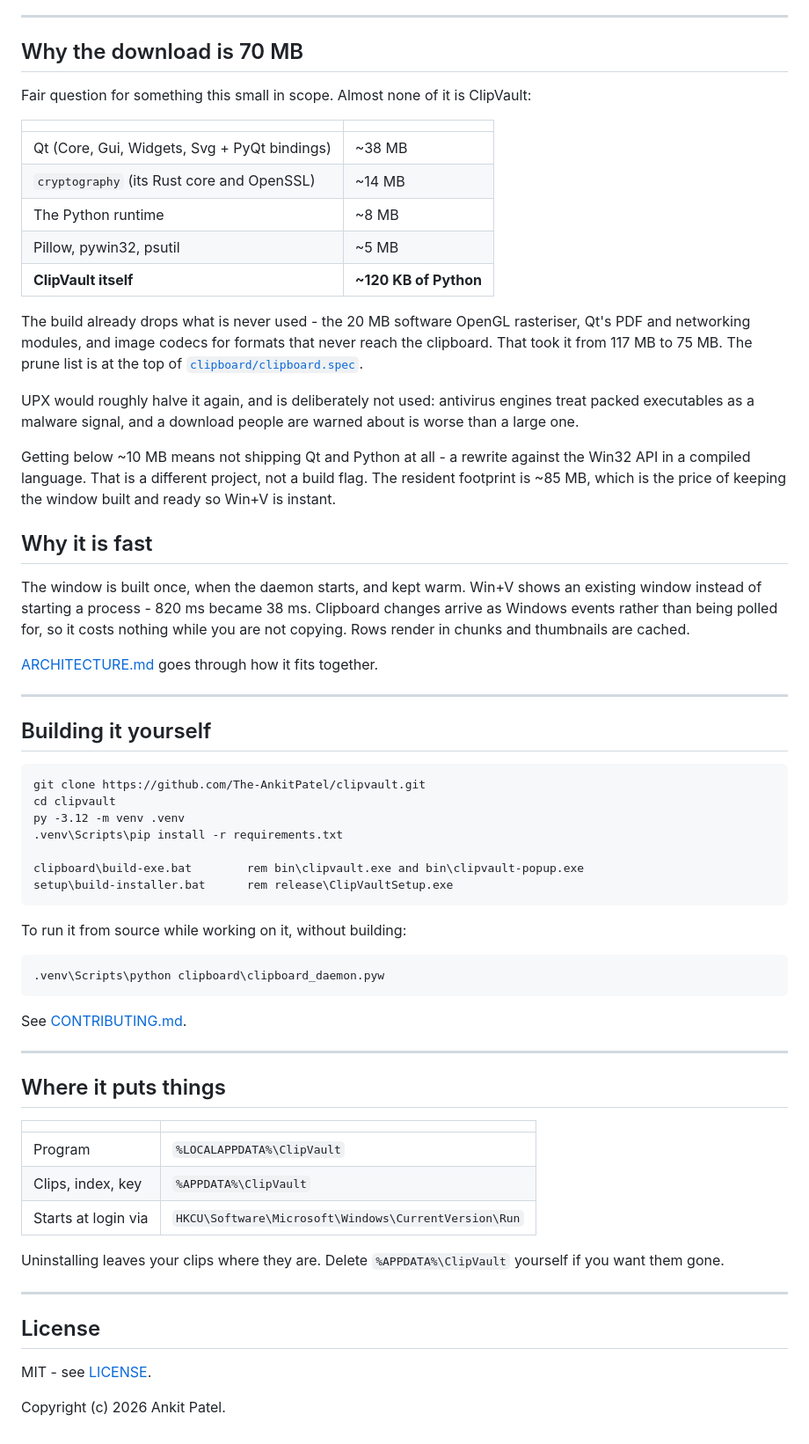
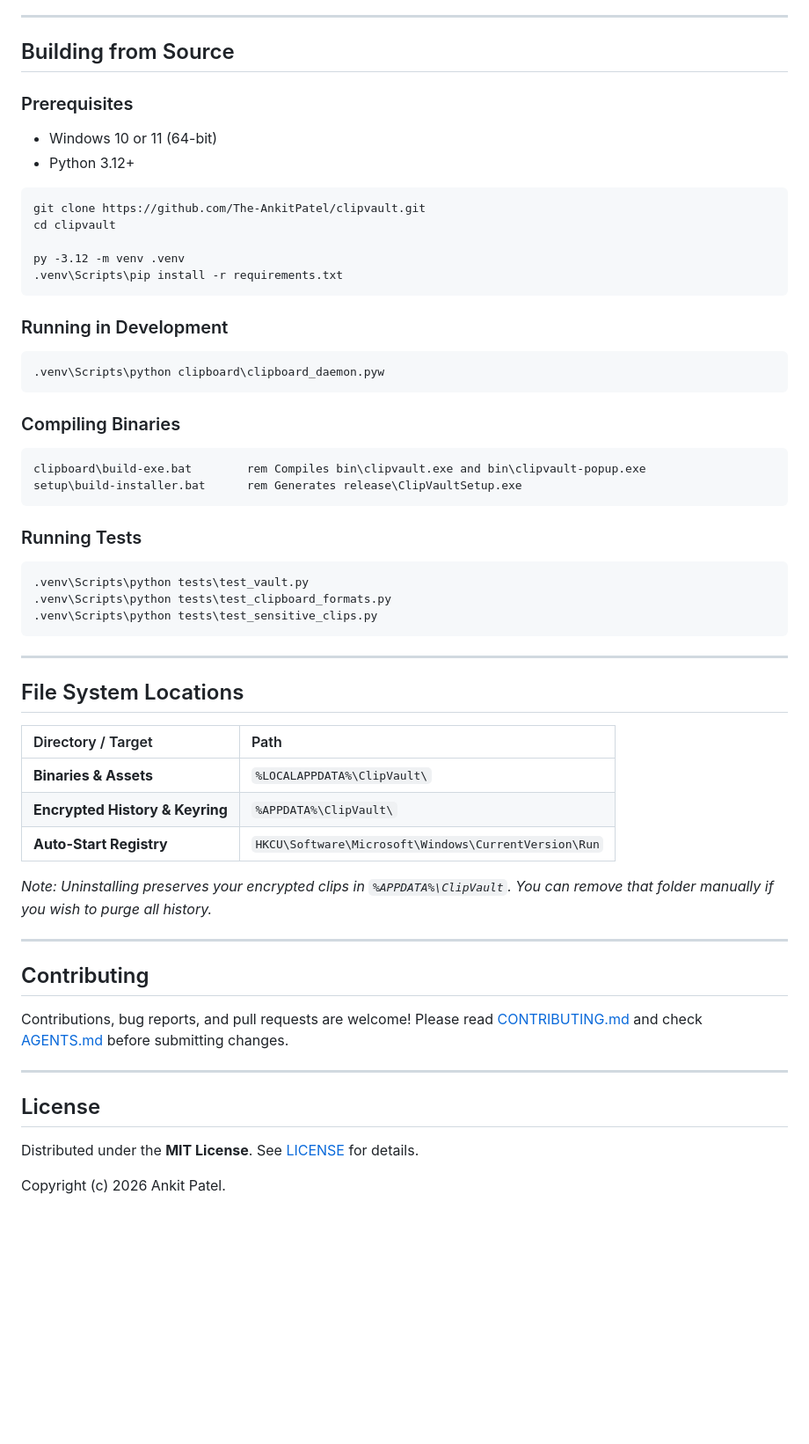
Before and after one commit to The-AnkitPatel/clipvault, a Markdown page: README.md, the part around one of its changes. Shown at 88% size. Drawn GitHub-style; blank space fills up the shorter version.

````diff
--- a/README.md
+++ b/README.md
@@ -103,82 +143,63 @@ honestly, including the limits, and the whole of the cryptography is one
 
 ---
 
-## Why the download is 70 MB
+## Building from Source
 
-Fair question for something this small in scope. Almost none of it is
-ClipVault:
-
-| | |
-|---|---|
-| Qt (Core, Gui, Widgets, Svg + PyQt bindings) | ~38 MB |
-| `cryptography` (its Rust core and OpenSSL) | ~14 MB |
-| The Python runtime | ~8 MB |
-| Pillow, pywin32, psutil | ~5 MB |
-| **ClipVault itself** | **~120 KB of Python** |
-
-The build already drops what is never used - the 20 MB software OpenGL
-rasteriser, Qt's PDF and networking modules, and image codecs for formats that
-never reach the clipboard. That took it from 117 MB to 75 MB. The prune list
-is at the top of [`clipboard/clipboard.spec`](clipboard/clipboard.spec).
-
-UPX would roughly halve it again, and is deliberately not used: antivirus
-engines treat packed executables as a malware signal, and a download people
-are warned about is worse than a large one.
-
-Getting below ~10 MB means not shipping Qt and Python at all - a rewrite
-against the Win32 API in a compiled language. That is a different project, not
-a build flag. The resident footprint is ~85 MB, which is the price of keeping
-the window built and ready so Win+V is instant.
-
-## Why it is fast
-
-The window is built once, when the daemon starts, and kept warm. Win+V shows
-an existing window instead of starting a process - 820 ms became 38 ms.
-Clipboard changes arrive as Windows events rather than being polled for, so it
-costs nothing while you are not copying. Rows render in chunks and thumbnails
-are cached.
-
-[ARCHITECTURE.md](ARCHITECTURE.md) goes through how it fits together.
-
----
-
-## Building it yourself
+### Prerequisites
+* Windows 10 or 11 (64-bit)
+* Python 3.12+
 
 ```cmd
 git clone https://github.com/The-AnkitPatel/clipvault.git
 cd clipvault
+
 py -3.12 -m venv .venv
 .venv\Scripts\pip install -r requirements.txt
-
-clipboard\build-exe.bat        rem bin\clipvault.exe and bin\clipvault-popup.exe
-setup\build-installer.bat      rem release\ClipVaultSetup.exe
 ```
 
-To run it from source while working on it, without building:
+### Running in Development
 
 ```cmd
 .venv\Scripts\python clipboard\clipboard_daemon.pyw
 ```
 
-See [CONTRIBUTING.md](CONTRIBUTING.md).
+### Compiling Binaries
+
+```cmd
+clipboard\build-exe.bat        rem Compiles bin\clipvault.exe and bin\clipvault-popup.exe
+setup\build-installer.bat      rem Generates release\ClipVaultSetup.exe
+```
+
+### Running Tests
+
+```cmd
+.venv\Scripts\python tests\test_vault.py
+.venv\Scripts\python tests\test_clipboard_formats.py
+.venv\Scripts\python tests\test_sensitive_clips.py
+```
 
 ---
 
-## Where it puts things
+## File System Locations
 
-| | |
-|---|---|
-| Program | `%LOCALAPPDATA%\ClipVault` |
-| Clips, index, key | `%APPDATA%\ClipVault` |
-| Starts at login via | `HKCU\Software\Microsoft\Windows\CurrentVersion\Run` |
+| Directory / Target | Path |
+| :--- | :--- |
+| **Binaries & Assets** | `%LOCALAPPDATA%\ClipVault\` |
+| **Encrypted History & Keyring** | `%APPDATA%\ClipVault\` |
+| **Auto-Start Registry** | `HKCU\Software\Microsoft\Windows\CurrentVersion\Run` |
 
-Uninstalling leaves your clips where they are. Delete `%APPDATA%\ClipVault`
-yourself if you want them gone.
+*Note: Uninstalling preserves your encrypted clips in `%APPDATA%\ClipVault`. You can remove that folder manually if you wish to purge all history.*
+
+---
+
+## Contributing
+
+Contributions, bug reports, and pull requests are welcome! Please read [CONTRIBUTING.md](CONTRIBUTING.md) and check [AGENTS.md](AGENTS.md) before submitting changes.
 
 ---
 
 ## License
 
-MIT - see [LICENSE](LICENSE).
+Distributed under the **MIT License**. See [LICENSE](LICENSE) for details.
 
 Copyright (c) 2026 Ankit Patel.
````
Also changed, not shown: other parts of README.md (+116 -76 lines), AGENTS.md (added, +15 -0 lines), assets/clipvault-ui.png (added), assets/glide-selection.png (added), 4 other files.
